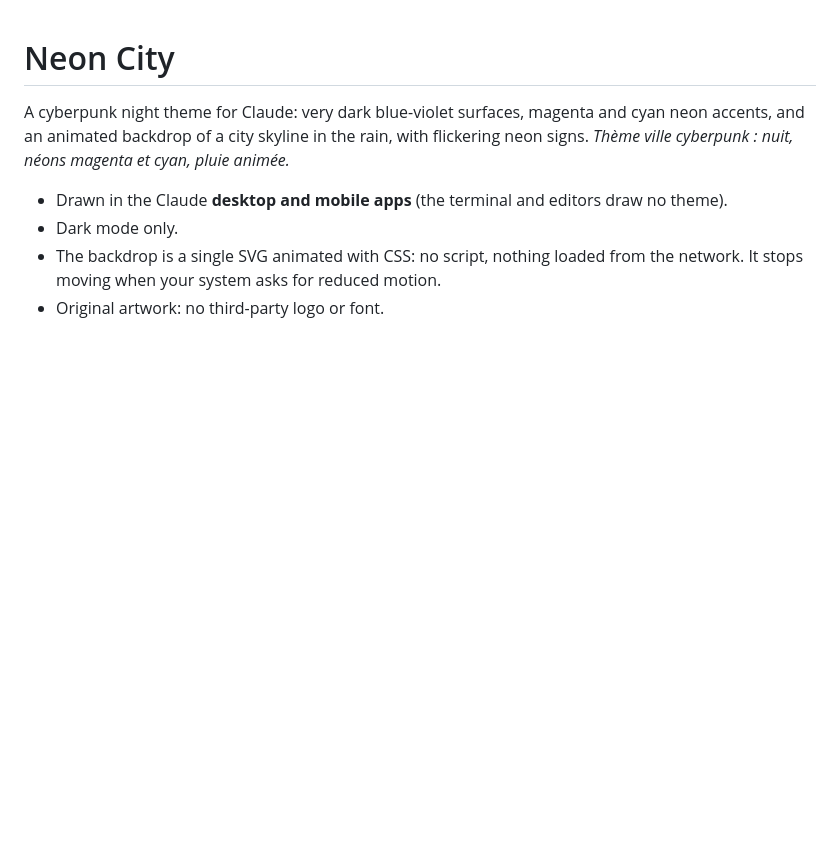
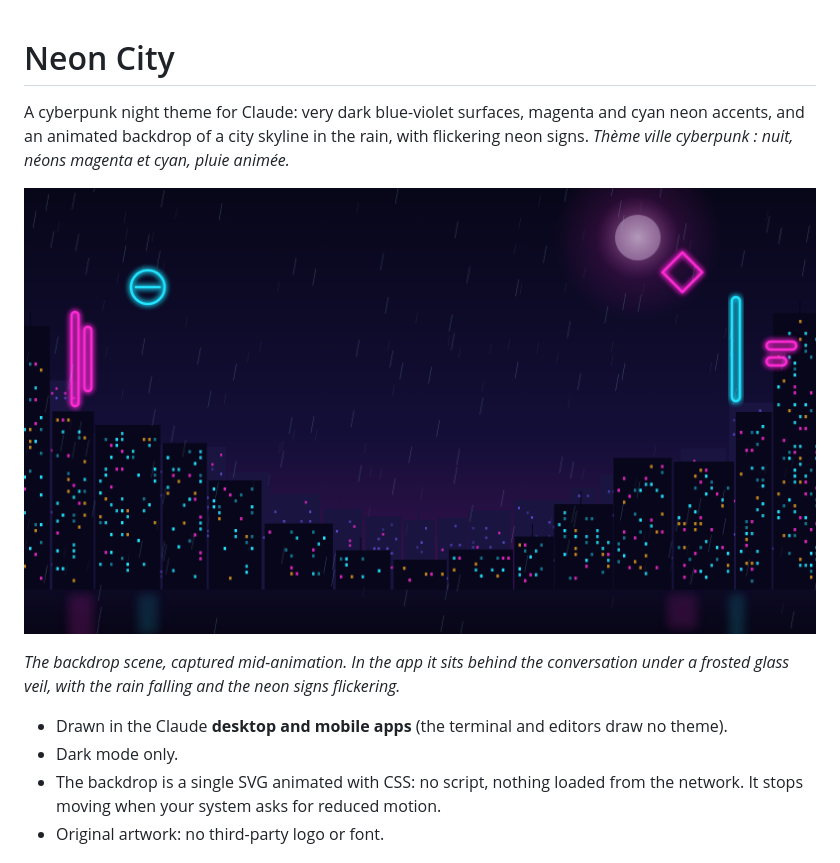
Before and after one commit to FlorentGru/neon-city, a Markdown page: README.md, the part around the change. GitHub-like rendering; pictures changed too: assets/preview.png (added); blank space fills up the shorter version.

Commit message:
Add a preview of the backdrop scene to the README

```diff
--- a/README.md
+++ b/README.md
@@ -3,6 +3,11 @@
 A cyberpunk night theme for Claude: very dark blue-violet surfaces, magenta and cyan neon accents, and an animated
 backdrop of a city skyline in the rain, with flickering neon signs. *Thème ville cyberpunk : nuit, néons magenta et
 cyan, pluie animée.*
+
+![Neon City backdrop: a city skyline at night in the rain, with magenta and cyan neon signs](assets/preview.png)
+
+*The backdrop scene, captured mid-animation. In the app it sits behind the conversation under a frosted glass
+veil, with the rain falling and the neon signs flickering.*
 
 - Drawn in the Claude **desktop and mobile apps** (the terminal and editors draw no theme).
 - Dark mode only.
```
